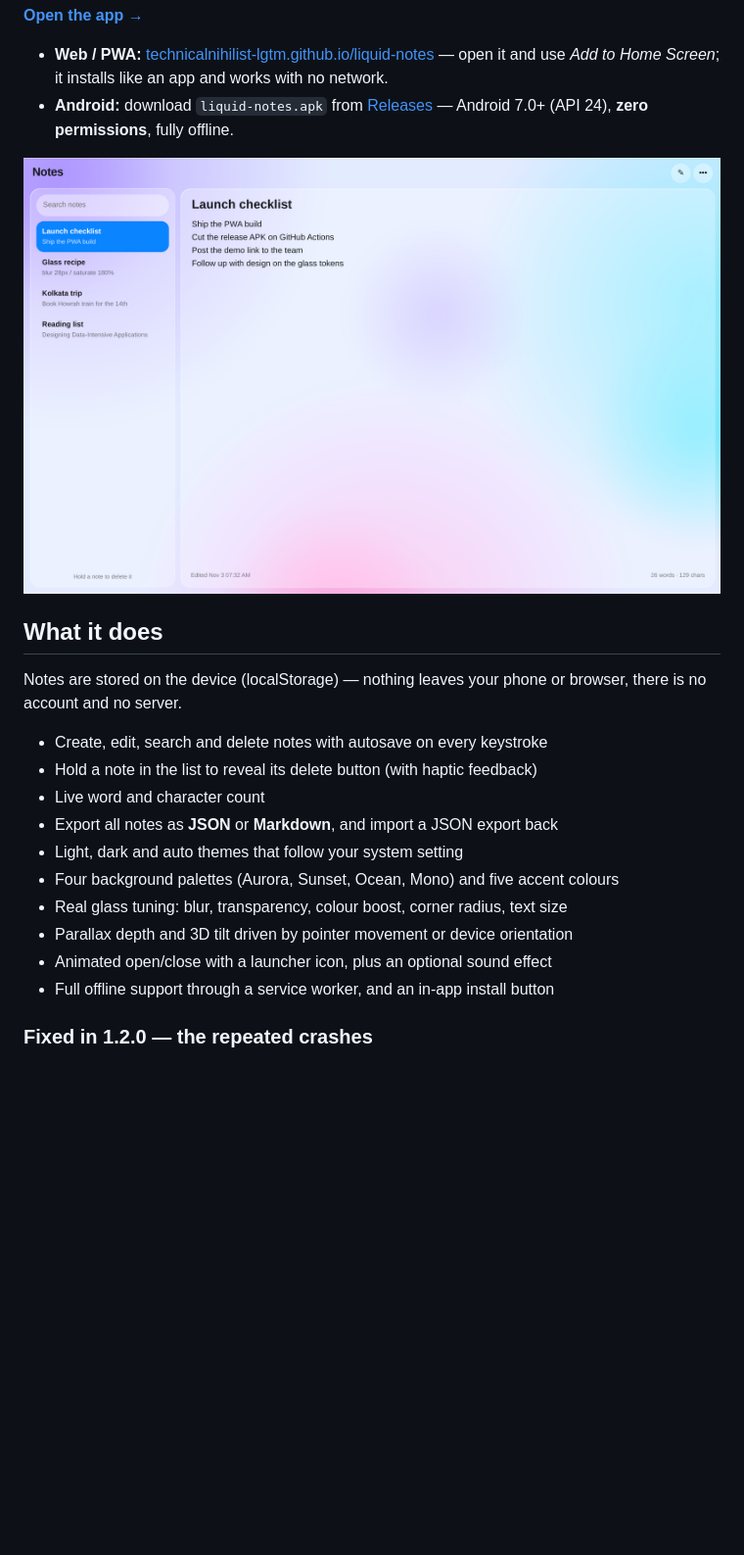
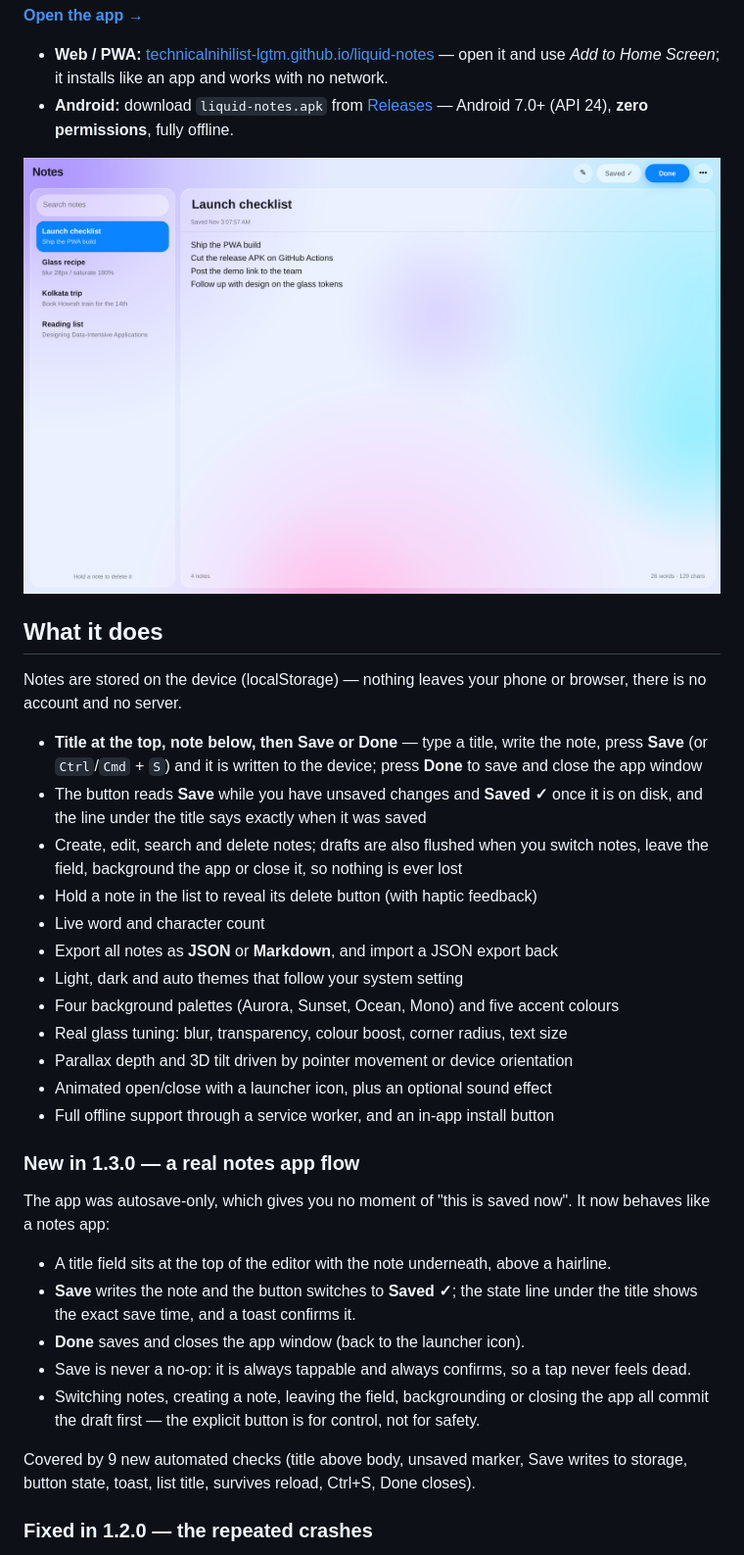
Before and after one commit to technicalnihilist-lgtm/liquid-notes, a Markdown page: README.md, the part around one of its changes. Shown at 98% size. Rendered like a GitHub page; pictures changed too: screenshots/desktop.png; blank space fills up the shorter version.

```diff
--- a/README.md
+++ b/README.md
@@ -14,7 +14,13 @@ Progressive Web App, plus a native Android APK built automatically by GitHub Act
 
 Notes are stored on the device (localStorage) — nothing leaves your phone or browser, there is no account and no server.
 
-- Create, edit, search and delete notes with autosave on every keystroke
+- **Title at the top, note below, then Save or Done** — type a title, write the note, press
+  **Save** (or `Ctrl`/`Cmd` + `S`) and it is written to the device; press **Done** to save and
+  close the app window
+- The button reads **Save** while you have unsaved changes and **Saved ✓** once it is on disk,
+  and the line under the title says exactly when it was saved
+- Create, edit, search and delete notes; drafts are also flushed when you switch notes,
+  leave the field, background the app or close it, so nothing is ever lost
 - Hold a note in the list to reveal its delete button (with haptic feedback)
 - Live word and character count
 - Export all notes as **JSON** or **Markdown**, and import a JSON export back
@@ -24,6 +30,22 @@ Notes are stored on the device (localStorage) — nothing leaves your phone or b
 - Parallax depth and 3D tilt driven by pointer movement or device orientation
 - Animated open/close with a launcher icon, plus an optional sound effect
 - Full offline support through a service worker, and an in-app install button
+
+### New in 1.3.0 — a real notes app flow
+
+The app was autosave-only, which gives you no moment of "this is saved now". It now
+behaves like a notes app:
+
+- A title field sits at the top of the editor with the note underneath, above a hairline.
+- **Save** writes the note and the button switches to **Saved ✓**; the state line under the
+  title shows the exact save time, and a toast confirms it.
+- **Done** saves and closes the app window (back to the launcher icon).
+- Save is never a no-op: it is always tappable and always confirms, so a tap never feels dead.
+- Switching notes, creating a note, leaving the field, backgrounding or closing the app all
+  commit the draft first — the explicit button is for control, not for safety.
+
+Covered by 9 new automated checks (title above body, unsaved marker, Save writes to storage,
+button state, toast, list title, survives reload, Ctrl+S, Done closes).
 
 ### Fixed in 1.2.0 — the repeated crashes
 
```
Also changed, not shown: other parts of README.md (+2 -0 lines), screenshots/desktop-dark.png, screenshots/desktop-settings.png, screenshots/mobile.png, 5 other files.
